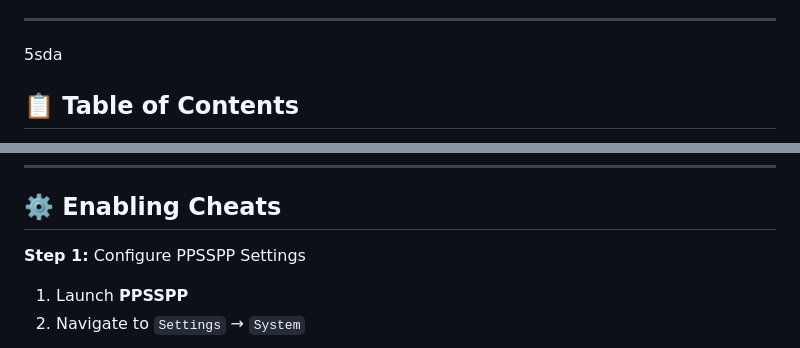
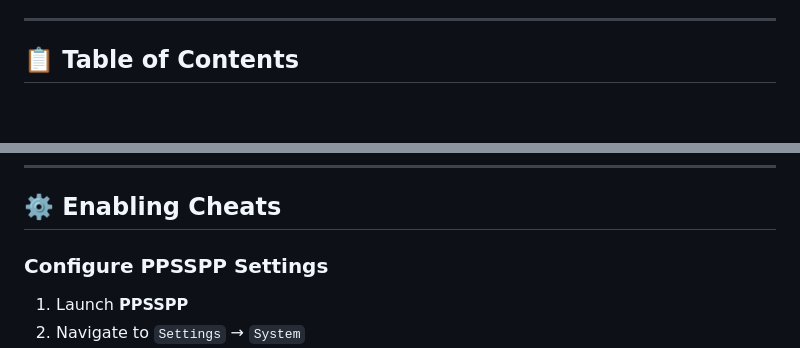
Before and after one commit to Zaykus/PSPemu, a Markdown page: readme.md, 2 parts joined by grey strips. Drawn GitHub-style; blank space fills up the shorter version.

```diff
--- a/readme.md
+++ b/readme.md
@@ -10,6 +10,6 @@ A comprehensive guide to enable, install, and manage cheat codes in the PPSSPP P
 
 ---
-5sda
+
 ## 📋 Table of Contents
 
 -  [Prerequisites](#-prerequisites)
@@ -36,7 +36,7 @@ A comprehensive guide to enable, install, and manage cheat codes in the PPSSPP P
 
 ## ⚙️ Enabling Cheats
 
-**Step 1:** Configure PPSSPP Settings
+### Configure PPSSPP Settings
 
 1. Launch **PPSSPP**
 2. Navigate to `Settings` → `System`
```
Also changed, not shown: other parts of readme.md (+2 -2 lines).
